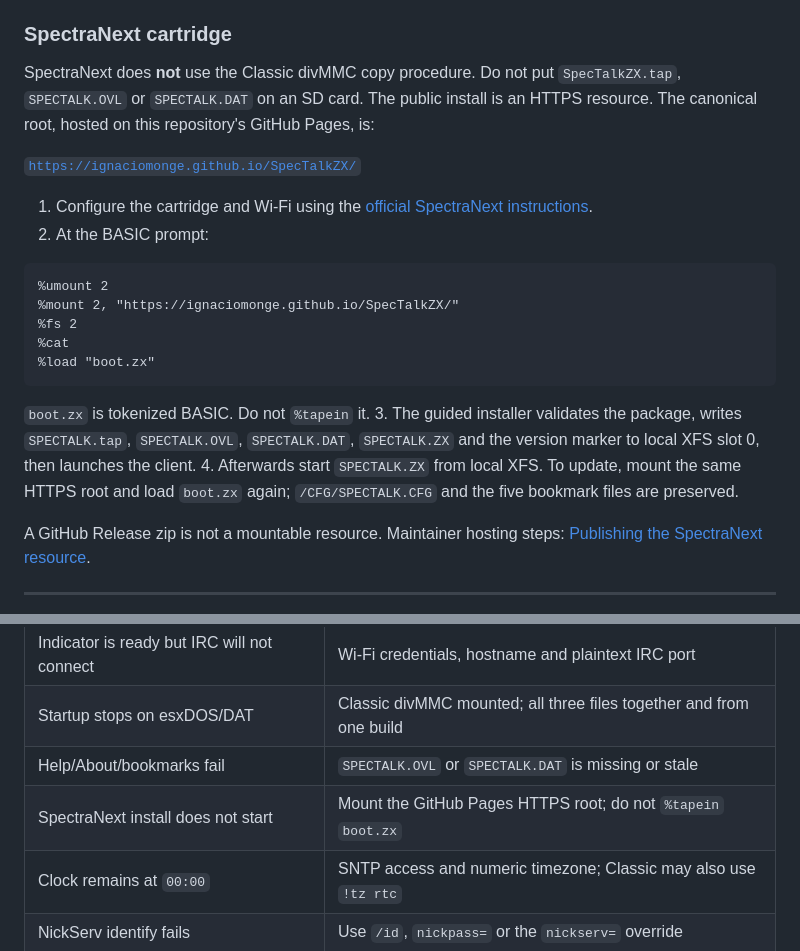
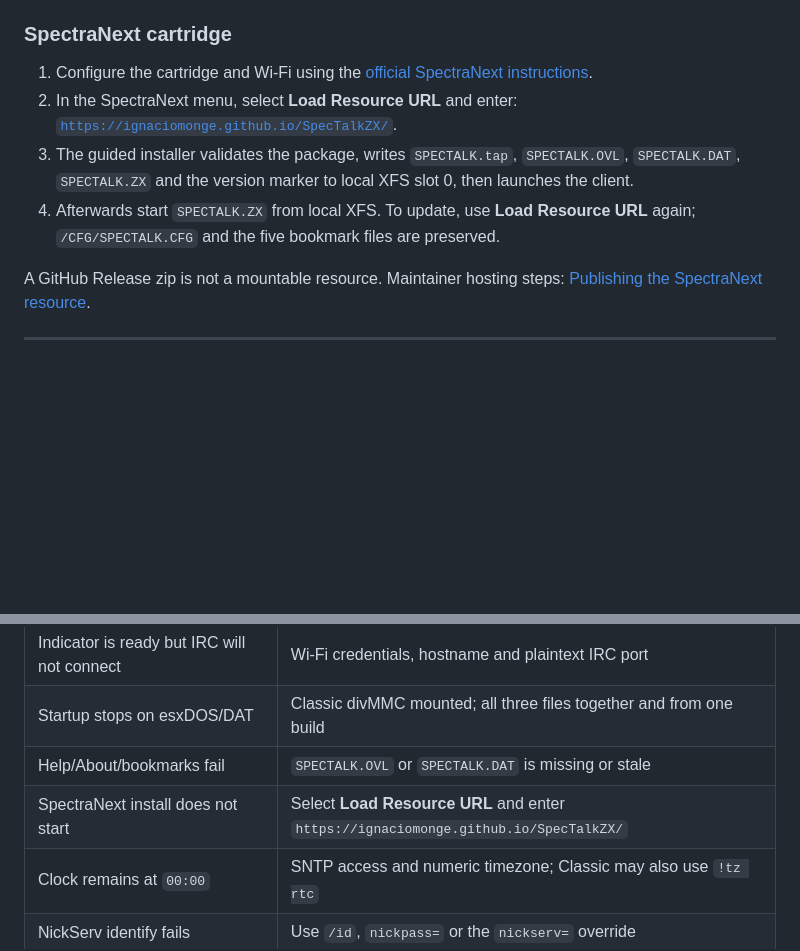
Before and after one commit to IgnacioMonge/SpecTalkZX, a Markdown page: README.md, 2 parts joined by grey strips. Drawn GitHub-style; blank space fills up the shorter version.

````diff
--- a/README.md
+++ b/README.md
@@ -218,32 +218,16 @@ configuration, bookmarks or What's New.
 
 ### SpectraNext cartridge
 
-SpectraNext does **not** use the Classic divMMC copy procedure. Do not put
-<code>SpecTalkZX.tap</code>, <code>SPECTALK.OVL</code> or
-<code>SPECTALK.DAT</code> on an SD card. The public install is an HTTPS
-resource. The canonical root, hosted on this repository's GitHub Pages, is:
-
-<code>https://ignaciomonge.github.io/SpecTalkZX/</code>
-
 1. Configure the cartridge and Wi-Fi using the
    [official SpectraNext instructions](https://docs.spectranext.net/tutorials/setting-up-mounts).
-2. At the BASIC prompt:
-
-```text
-%umount 2
-%mount 2, "https://ignaciomonge.github.io/SpecTalkZX/"
-%fs 2
-%cat
-%load "boot.zx"
-```
-
-   <code>boot.zx</code> is tokenized BASIC. Do not <code>%tapein</code> it.
+2. In the SpectraNext menu, select **Load Resource URL** and enter:
+   <code>https://ignaciomonge.github.io/SpecTalkZX/</code>.
 3. The guided installer validates the package, writes
    <code>SPECTALK.tap</code>, <code>SPECTALK.OVL</code>,
    <code>SPECTALK.DAT</code>, <code>SPECTALK.ZX</code> and the version marker
    to local XFS slot 0, then launches the client.
-4. Afterwards start <code>SPECTALK.ZX</code> from local XFS. To update, mount
-   the same HTTPS root and load <code>boot.zx</code> again;
+4. Afterwards start <code>SPECTALK.ZX</code> from local XFS. To update, use
+   **Load Resource URL** again;
    <code>/CFG/SPECTALK.CFG</code> and the five bookmark files are preserved.
 
 A GitHub Release zip is not a mountable resource. Maintainer hosting steps:
@@ -601,7 +585,7 @@ release on that review. Update the user install notes only after it appears.
 | Indicator is ready but IRC will not connect | Wi-Fi credentials, hostname and plaintext IRC port |
 | Startup stops on esxDOS/DAT | Classic divMMC mounted; all three files together and from one build |
 | Help/About/bookmarks fail | `SPECTALK.OVL` or `SPECTALK.DAT` is missing or stale |
-| SpectraNext install does not start | Mount the GitHub Pages HTTPS root; do not `%tapein` `boot.zx` |
+| SpectraNext install does not start | Select **Load Resource URL** and enter `https://ignaciomonge.github.io/SpecTalkZX/` |
 | Clock remains at `00:00` | SNTP access and numeric timezone; Classic may also use `!tz rtc` |
 | NickServ identify fails | Use `/id`, `nickpass=` or the `nickserv=` override |
 | Too much JOIN/PART noise | Toggle `!traffic` |
````
Also changed, not shown: READMEsp.md (+5 -21 lines).
